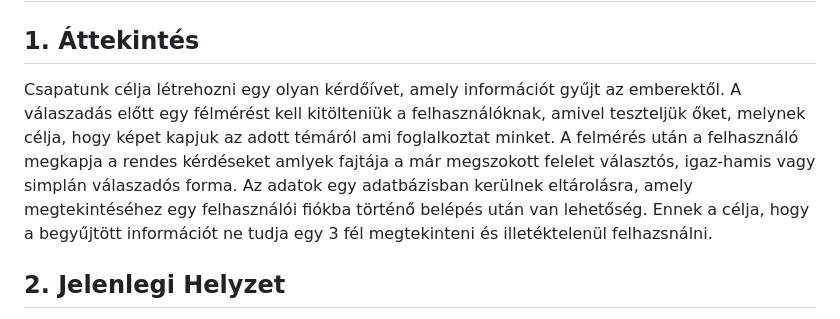
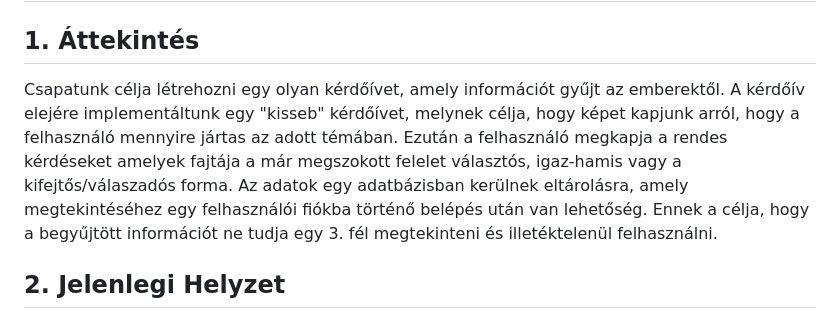
Before and after one commit to 103470/AFP2--h-t-let, a Markdown page: Követelmény Specifikáció.md, the part around the change. Rendered like a GitHub page.

Commit message:
Köv.spec. áttekintés helyesírási hibák javítása/átfogalmazás

```diff
--- a/Követelmény Specifikáció.md
+++ b/Követelmény Specifikáció.md
@@ -2,7 +2,7 @@
 
 ## 1. Áttekintés
 
-Csapatunk célja létrehozni egy olyan kérdőívet, amely információt gyűjt az emberektől. A válaszadás előtt egy félmérést kell kitölteniük a felhasználóknak, amivel teszteljük őket, melynek célja, hogy képet kapjuk az adott témáról ami foglalkoztat minket. A felmérés után a felhasználó megkapja a rendes kérdéseket amlyek fajtája a már megszokott felelet választós, igaz-hamis vagy simplán válaszadós forma. Az adatok egy adatbázisban kerülnek eltárolásra, amely megtekintéséhez egy felhasználói fiókba történő belépés után van lehetőség. Ennek a célja, hogy a begyűjtött információt ne tudja egy 3 fél megtekinteni és illetéktelenül felhazsnálni.
+Csapatunk célja létrehozni egy olyan kérdőívet, amely információt gyűjt az emberektől. A kérdőív elejére implementáltunk egy "kisseb" kérdőívet, melynek célja, hogy képet kapjunk arról, hogy a felhasználó mennyire jártas az adott témában. Ezután a felhasználó megkapja a rendes kérdéseket amelyek fajtája a már megszokott felelet választós, igaz-hamis vagy a kifejtős/válaszadós forma. Az adatok egy adatbázisban kerülnek eltárolásra, amely megtekintéséhez egy felhasználói fiókba történő belépés után van lehetőség. Ennek a célja, hogy a begyűjtött információt ne tudja egy 3. fél megtekinteni és illetéktelenül felhasználni.
 
 ## 2. Jelenlegi Helyzet
 
```
